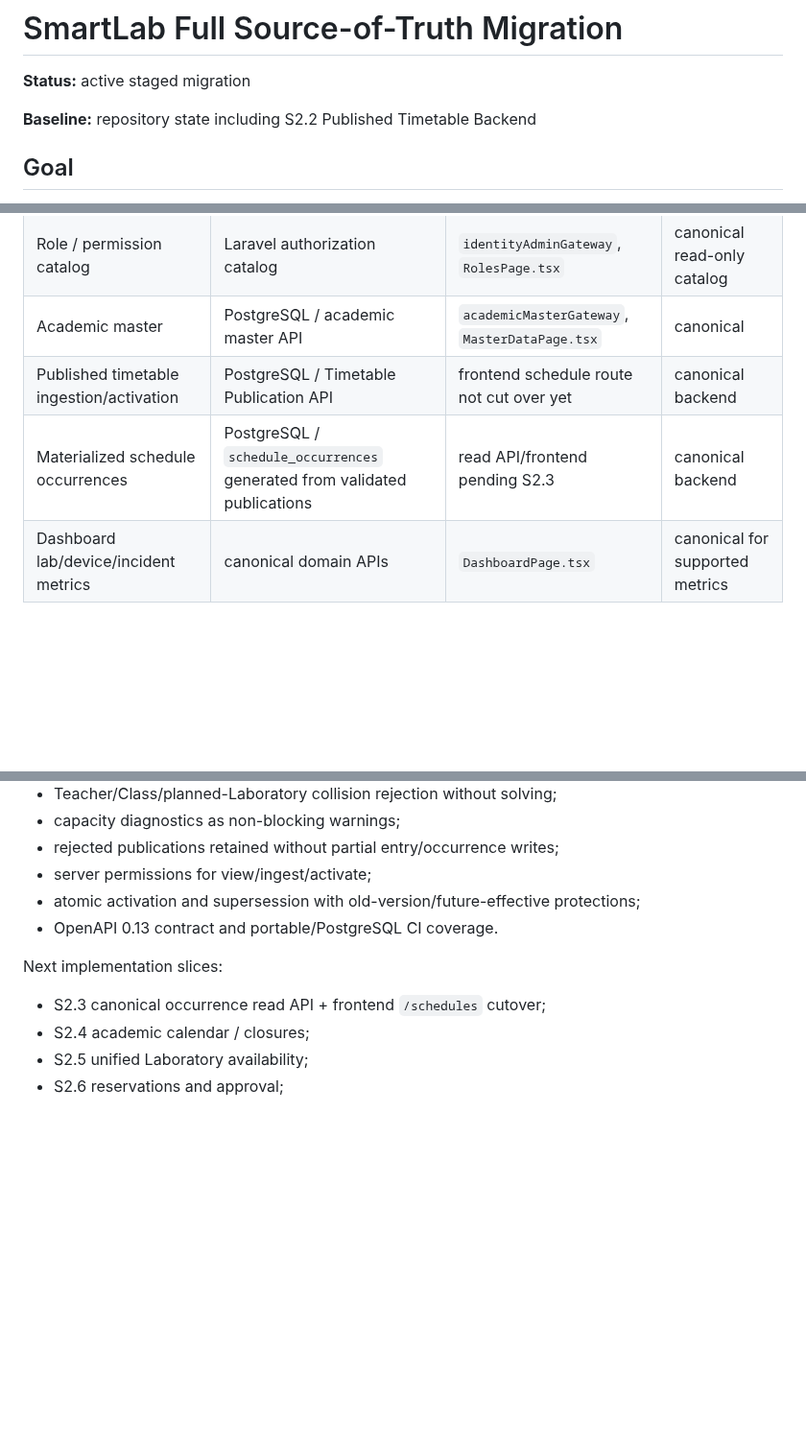
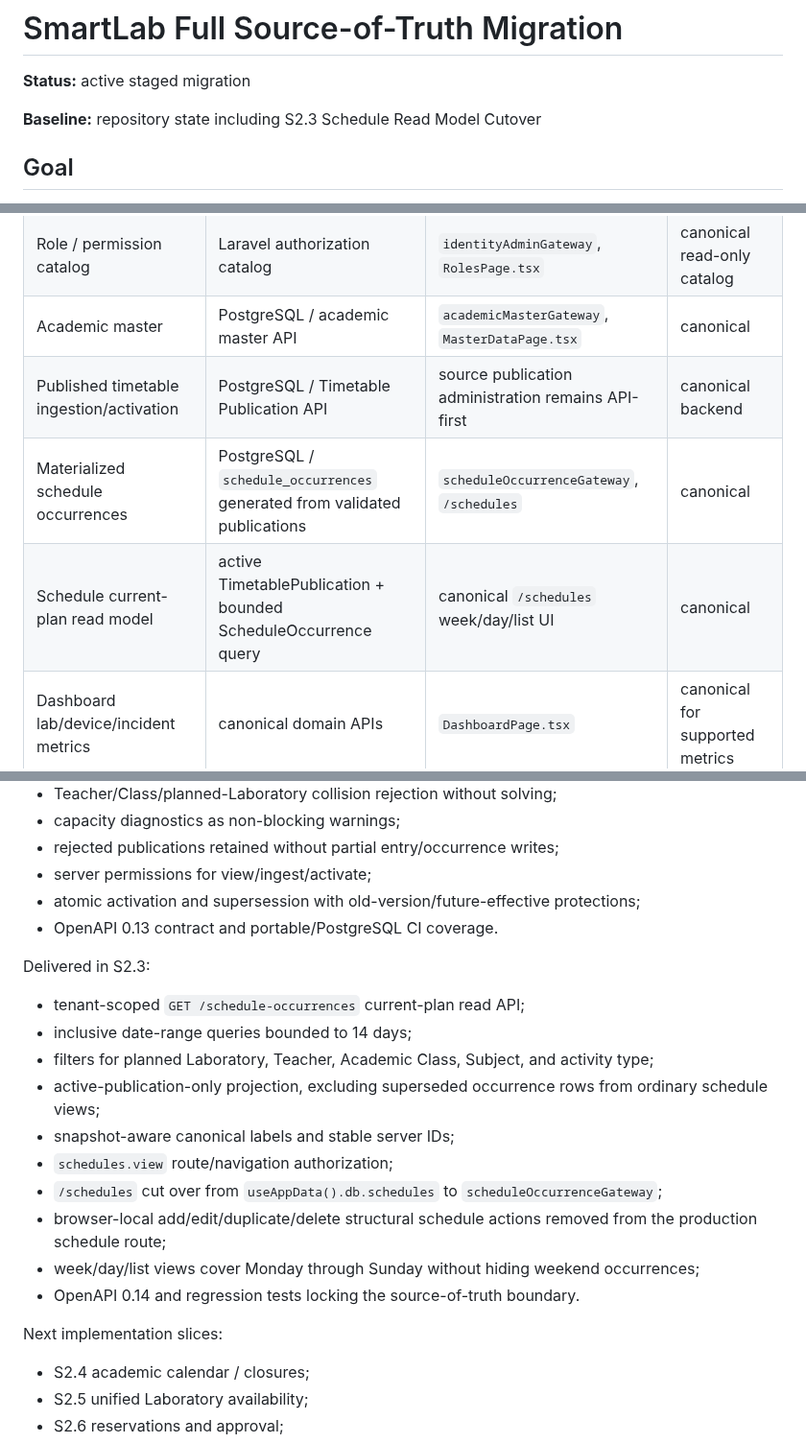
Before and after one commit to yogawillyutomo/SMARTLAB, a Markdown page: docs/architecture/source-of-truth-migration.md, 3 parts joined by grey strips. Shown at 96% size. GitHub-like rendering; blank space fills up the shorter version.

Commit message:
docs(schedule): record S2.3 delivery

```diff
--- a/docs/architecture/source-of-truth-migration.md
+++ b/docs/architecture/source-of-truth-migration.md
@@ -2,7 +2,7 @@
 
 **Status:** active staged migration
 
-**Baseline:** repository state including S2.2 Published Timetable Backend
+**Baseline:** repository state including S2.3 Schedule Read Model Cutover
 
 ## Goal
 
@@ -23,8 +23,9 @@ This roadmap follows the approved operational workflow specification and the rep
 | Identity administration | PostgreSQL / users + school memberships | `identityAdminGateway`, `UsersPage.tsx` | canonical |
 | Role / permission catalog | Laravel authorization catalog | `identityAdminGateway`, `RolesPage.tsx` | canonical read-only catalog |
 | Academic master | PostgreSQL / academic master API | `academicMasterGateway`, `MasterDataPage.tsx` | canonical |
-| Published timetable ingestion/activation | PostgreSQL / Timetable Publication API | frontend schedule route not cut over yet | canonical backend |
-| Materialized schedule occurrences | PostgreSQL / `schedule_occurrences` generated from validated publications | read API/frontend pending S2.3 | canonical backend |
+| Published timetable ingestion/activation | PostgreSQL / Timetable Publication API | source publication administration remains API-first | canonical backend |
+| Materialized schedule occurrences | PostgreSQL / `schedule_occurrences` generated from validated publications | `scheduleOccurrenceGateway`, `/schedules` | canonical |
+| Schedule current-plan read model | active TimetablePublication + bounded ScheduleOccurrence query | canonical `/schedules` week/day/list UI | canonical |
 | Dashboard lab/device/incident metrics | canonical domain APIs | `DashboardPage.tsx` | canonical for supported metrics |
 
 The role catalog is server-authoritative but tenant-specific permission overrides remain deferred until their contract is locked.
@@ -139,9 +139,21 @@ Delivered in S2.2:
 - atomic activation and supersession with old-version/future-effective protections;
 - OpenAPI 0.13 contract and portable/PostgreSQL CI coverage.
 
+Delivered in S2.3:
+
+- tenant-scoped `GET /schedule-occurrences` current-plan read API;
+- inclusive date-range queries bounded to 14 days;
+- filters for planned Laboratory, Teacher, Academic Class, Subject, and activity type;
+- active-publication-only projection, excluding superseded occurrence rows from ordinary schedule views;
+- snapshot-aware canonical labels and stable server IDs;
+- `schedules.view` route/navigation authorization;
+- `/schedules` cut over from `useAppData().db.schedules` to `scheduleOccurrenceGateway`;
+- browser-local add/edit/duplicate/delete structural schedule actions removed from the production schedule route;
+- week/day/list views cover Monday through Sunday without hiding weekend occurrences;
+- OpenAPI 0.14 and regression tests locking the source-of-truth boundary.
+
 Next implementation slices:
 
-- S2.3 canonical occurrence read API + frontend `/schedules` cutover;
 - S2.4 academic calendar / closures;
 - S2.5 unified Laboratory availability;
 - S2.6 reservations and approval;
```
Also changed, not shown: other parts of docs/architecture/source-of-truth-migration.md (+0 -1 lines).
